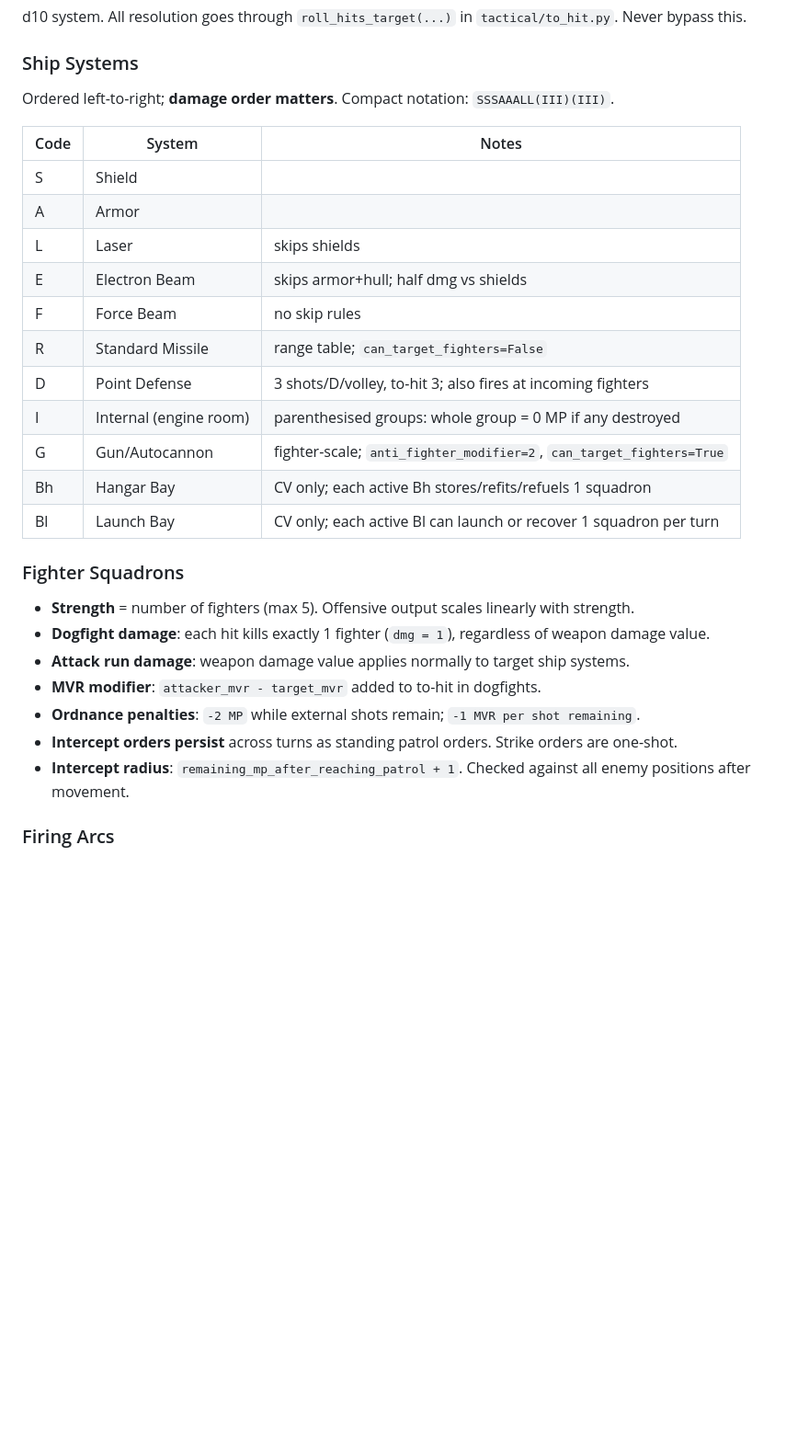
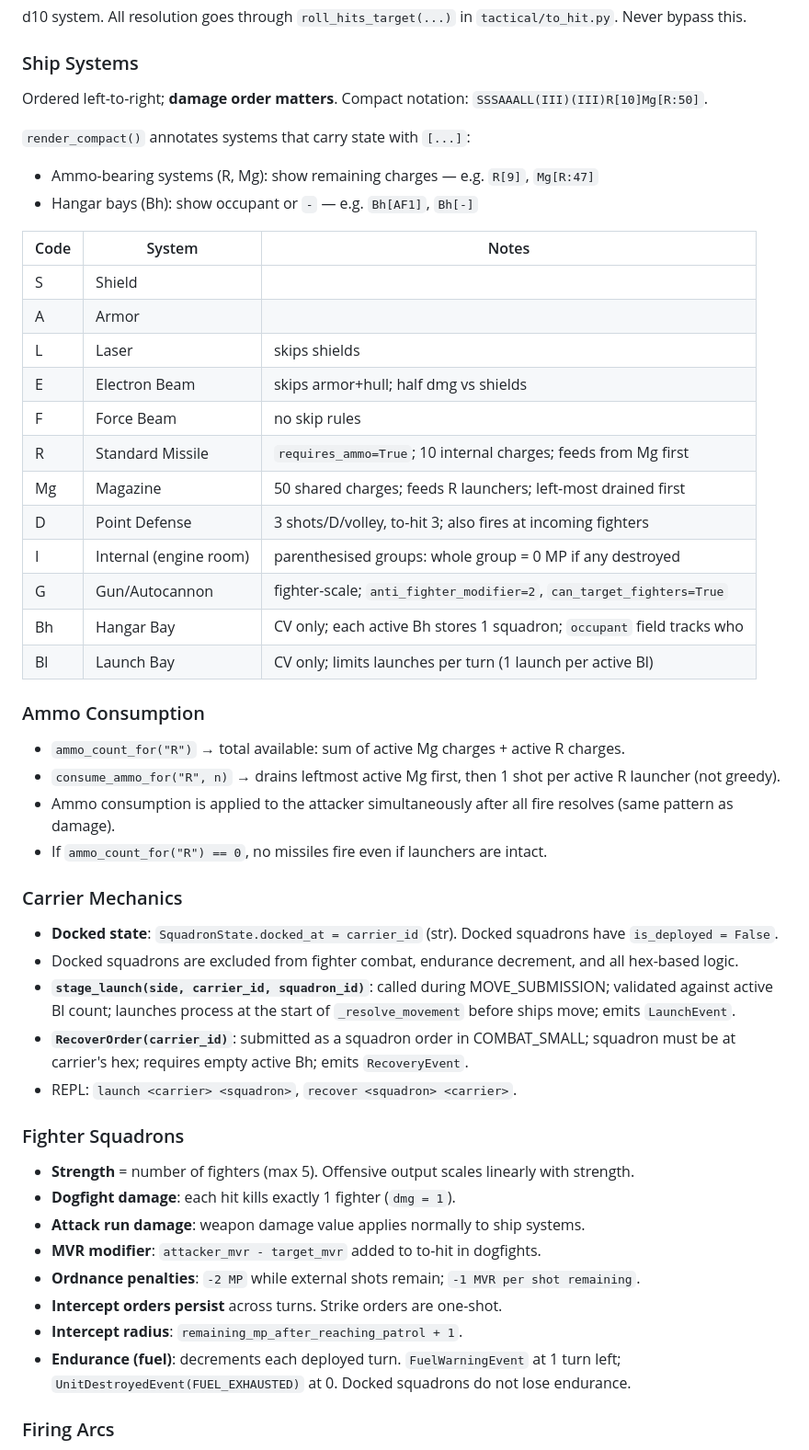
Before and after one commit to josiahnarog/async-4x-sim, a Markdown page: CLAUDE.md, the part around one of its changes. Shown at 92% size. GitHub-like rendering; blank space fills up the shorter version.

```diff
--- a/CLAUDE.md
+++ b/CLAUDE.md
@@ -77,7 +77,11 @@ d10 system. All resolution goes through `roll_hits_target(...)` in `tactical/to_
 
 ### Ship Systems
 
-Ordered left-to-right; **damage order matters**. Compact notation: `SSSAAALL(III)(III)`.
+Ordered left-to-right; **damage order matters**. Compact notation: `SSSAAALL(III)(III)R[10]Mg[R:50]`.
+
+`render_compact()` annotates systems that carry state with `[...]`:
+- Ammo-bearing systems (R, Mg): show remaining charges — e.g. `R[9]`, `Mg[R:47]`
+- Hangar bays (Bh): show occupant or `-` — e.g. `Bh[AF1]`, `Bh[-]`
 
 | Code | System | Notes |
 |------|--------|-------|
@@ -86,22 +90,39 @@ Ordered left-to-right; **damage order matters**. Compact notation: `SSSAAALL(III
 | L | Laser | skips shields |
 | E | Electron Beam | skips armor+hull; half dmg vs shields |
 | F | Force Beam | no skip rules |
-| R | Standard Missile | range table; `can_target_fighters=False` |
+| R | Standard Missile | `requires_ammo=True`; 10 internal charges; feeds from Mg first |
+| Mg | Magazine | 50 shared charges; feeds R launchers; left-most drained first |
 | D | Point Defense | 3 shots/D/volley, to-hit 3; also fires at incoming fighters |
 | I | Internal (engine room) | parenthesised groups: whole group = 0 MP if any destroyed |
 | G | Gun/Autocannon | fighter-scale; `anti_fighter_modifier=2`, `can_target_fighters=True` |
-| Bh | Hangar Bay | CV only; each active Bh stores/refits/refuels 1 squadron |
-| Bl | Launch Bay | CV only; each active Bl can launch or recover 1 squadron per turn |
+| Bh | Hangar Bay | CV only; each active Bh stores 1 squadron; `occupant` field tracks who |
+| Bl | Launch Bay | CV only; limits launches per turn (1 launch per active Bl) |
+
+### Ammo Consumption
+
+- `ammo_count_for("R")` → total available: sum of active Mg charges + active R charges.
+- `consume_ammo_for("R", n)` → drains leftmost active Mg first, then 1 shot per active R launcher (not greedy).
+- Ammo consumption is applied to the attacker simultaneously after all fire resolves (same pattern as damage).
+- If `ammo_count_for("R") == 0`, no missiles fire even if launchers are intact.
+
+### Carrier Mechanics
+
+- **Docked state**: `SquadronState.docked_at = carrier_id` (str). Docked squadrons have `is_deployed = False`.
+- Docked squadrons are excluded from fighter combat, endurance decrement, and all hex-based logic.
+- **`stage_launch(side, carrier_id, squadron_id)`**: called during MOVE_SUBMISSION; validated against active Bl count; launches process at the start of `_resolve_movement` before ships move; emits `LaunchEvent`.
+- **`RecoverOrder(carrier_id)`**: submitted as a squadron order in COMBAT_SMALL; squadron must be at carrier's hex; requires empty active Bh; emits `RecoveryEvent`.
+- REPL: `launch <carrier> <squadron>`, `recover <squadron> <carrier>`.
 
 ### Fighter Squadrons
 
 - **Strength** = number of fighters (max 5). Offensive output scales linearly with strength.
-- **Dogfight damage**: each hit kills exactly 1 fighter (`dmg = 1`), regardless of weapon damage value.
-- **Attack run damage**: weapon damage value applies normally to target ship systems.
+- **Dogfight damage**: each hit kills exactly 1 fighter (`dmg = 1`).
+- **Attack run damage**: weapon damage value applies normally to ship systems.
 - **MVR modifier**: `attacker_mvr - target_mvr` added to to-hit in dogfights.
 - **Ordnance penalties**: `-2 MP` while external shots remain; `-1 MVR per shot remaining`.
-- **Intercept orders persist** across turns as standing patrol orders. Strike orders are one-shot.
-- **Intercept radius**: `remaining_mp_after_reaching_patrol + 1`. Checked against all enemy positions after movement.
+- **Intercept orders persist** across turns. Strike orders are one-shot.
+- **Intercept radius**: `remaining_mp_after_reaching_patrol + 1`.
+- **Endurance (fuel)**: decrements each deployed turn. `FuelWarningEvent` at 1 turn left; `UnitDestroyedEvent(FUEL_EXHAUSTED)` at 0. Docked squadrons do not lose endurance.
 
 ### Firing Arcs
 
```
Also changed, not shown: other parts of CLAUDE.md (+34 -24 lines), docs/tactical_combat_design.md (+44 -0 lines).
